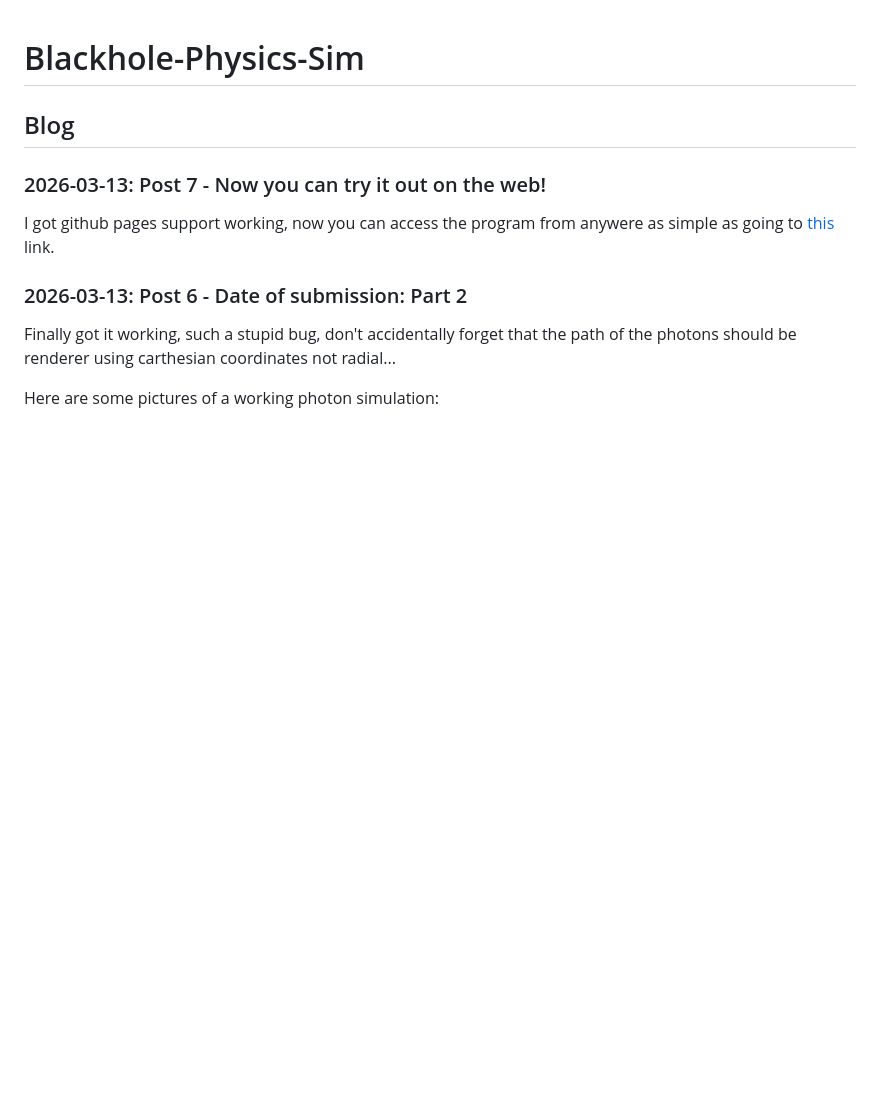
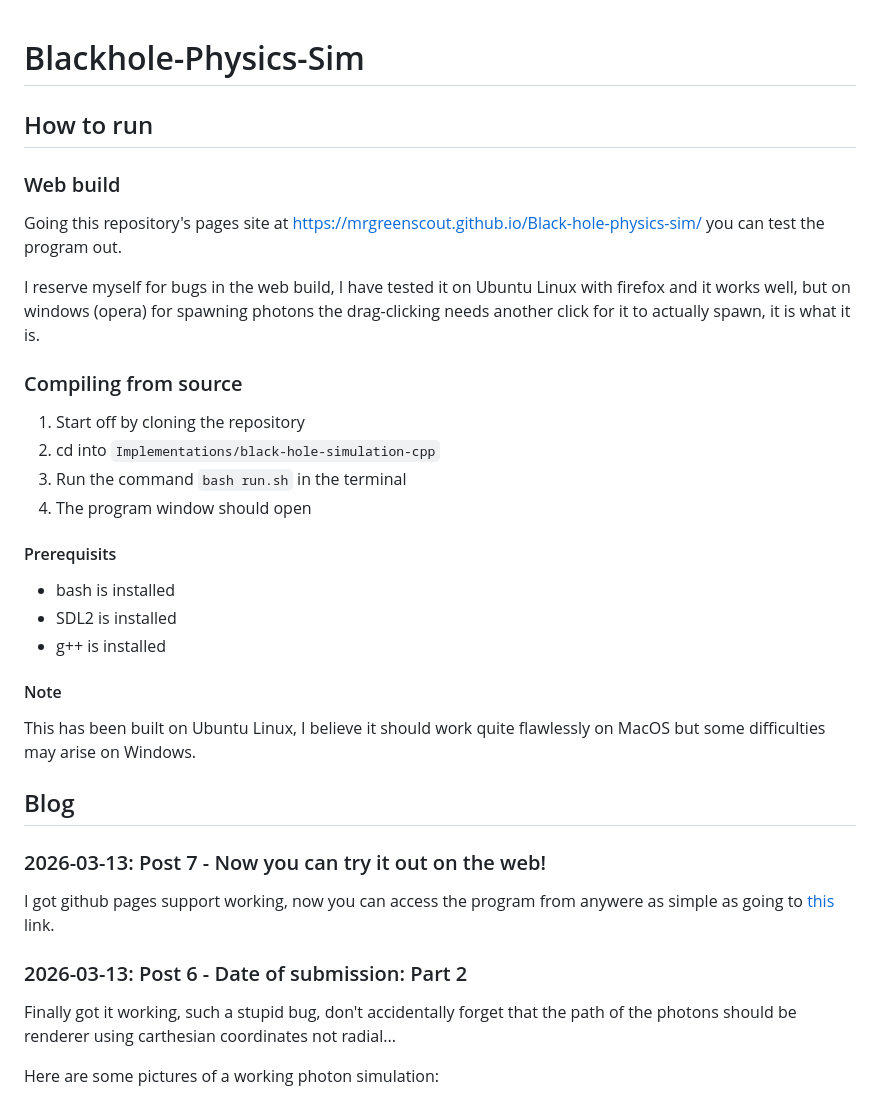
Before and after one commit to MrGreenScout/Black-hole-physics-sim, a Markdown page: README.md, the part around the change. Drawn GitHub-style; blank space fills up the shorter version.

Commit message:
Update README.md
Add how to run to README

````diff
--- a/README.md
+++ b/README.md
@@ -1,4 +1,24 @@
 # Blackhole-Physics-Sim
+
+## How to run
+### Web build
+Going this repository's pages site at [https://mrgreenscout.github.io/Black-hole-physics-sim/](https://mrgreenscout.github.io/Black-hole-physics-sim/) you can test the program out.
+
+I reserve myself for bugs in the web build, I have tested it on Ubuntu Linux with firefox and it works well, but on windows (opera) for spawning photons the drag-clicking needs another click for it to actually spawn, it is what it is.
+
+### Compiling from source
+1. Start off by cloning the repository
+2. cd into ```Implementations/black-hole-simulation-cpp```
+3. Run the command ```bash run.sh``` in the terminal
+4. The program window should open
+
+#### Prerequisits
+- bash is installed
+- SDL2 is installed
+- g++ is installed
+
+#### Note
+This has been built on Ubuntu Linux, I believe it should work quite flawlessly on MacOS but some difficulties may arise on Windows.
 
 ## Blog
 
````
